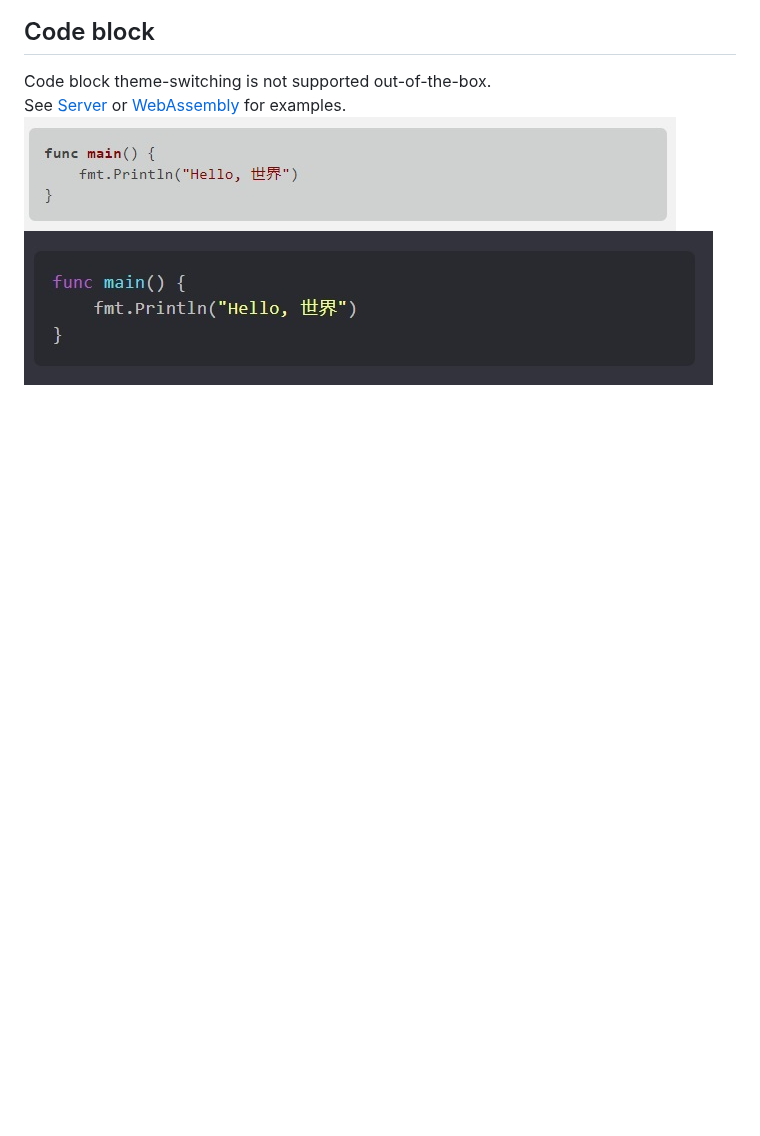
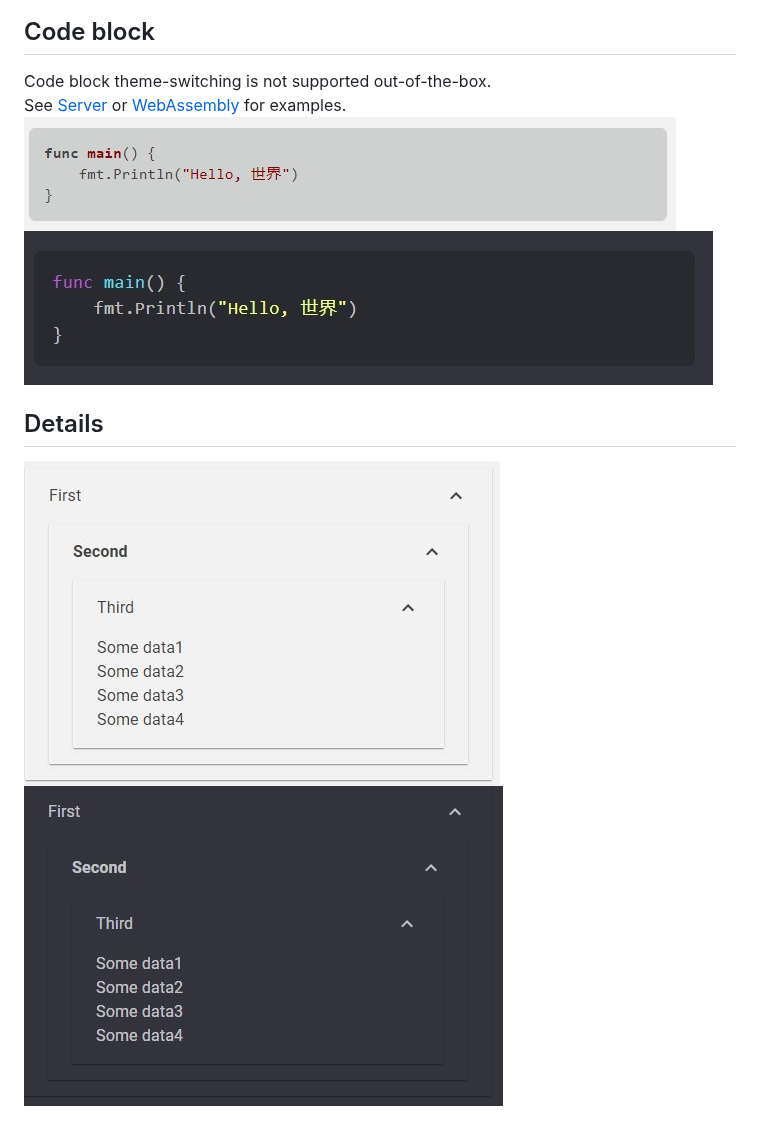
Before and after one commit to MyNihongo/MudBlazor.Markdown, a Markdown page: samples/README.md, the part around the change. GitHub-like rendering; pictures changed too: samples/images/details-dark.jpg (added), samples/images/details-light.jpg (added); blank space fills up the shorter version.

Commit message:
add sample for details

```diff
--- a/samples/README.md
+++ b/samples/README.md
@@ -20,3 +20,6 @@ Code block theme-switching is not supported out-of-the-box.
 See [Server](https://github.com/MyNihongo/MudBlazor.Markdown/blob/main/samples/Server/App.razor) or [WebAssembly](https://github.com/MyNihongo/MudBlazor.Markdown/blob/main/samples/WebAssembly/App.razor) for examples.
 ![code-light](images/code-light.jpg)
 ![table-dark](images/code-dark.jpg)
+## Details
+![details-light](images/details-light.jpg)
+![details-dark](images/details-dark.jpg)
```
